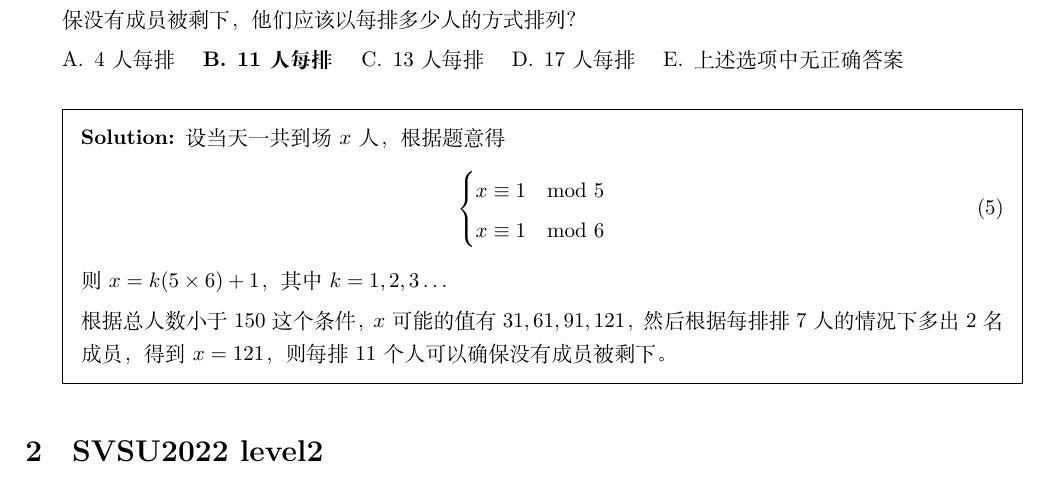
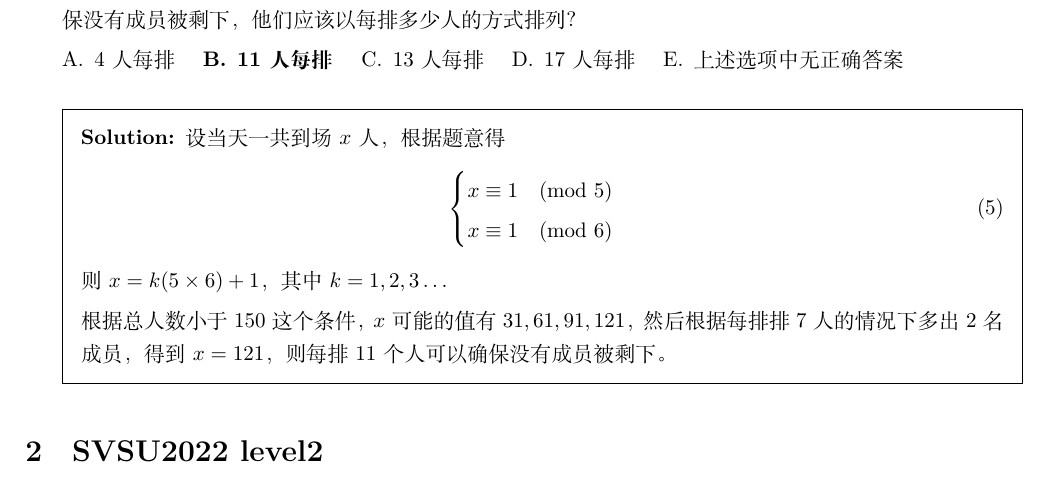
Before and after one commit to daxmate/math, a LaTeX problem sheet (math.tex, which reads svsu2022.tex): part of page 1 of 2, cut so that both start at the same text. Compiled offline with XeLaTeX.

Commit message:
修正同余方程的写法

```diff
--- a/svsu2022.tex
+++ b/svsu2022.tex
@@ -36,8 +36,8 @@
 		设当天一共到场$x$人， 根据题意得
 		\begin{equation}
 			\begin{cases}
-				x \equiv 1 \mod 5 \\
-				x \equiv 1 \mod 6
+				x \equiv 1 \pmod 5 \\
+				x \equiv 1 \pmod 6
 			\end{cases}
 		\end{equation}
 		则$x=k(5 \times 6) + 1$，其中$k=1,2,3 \ldots$
```
